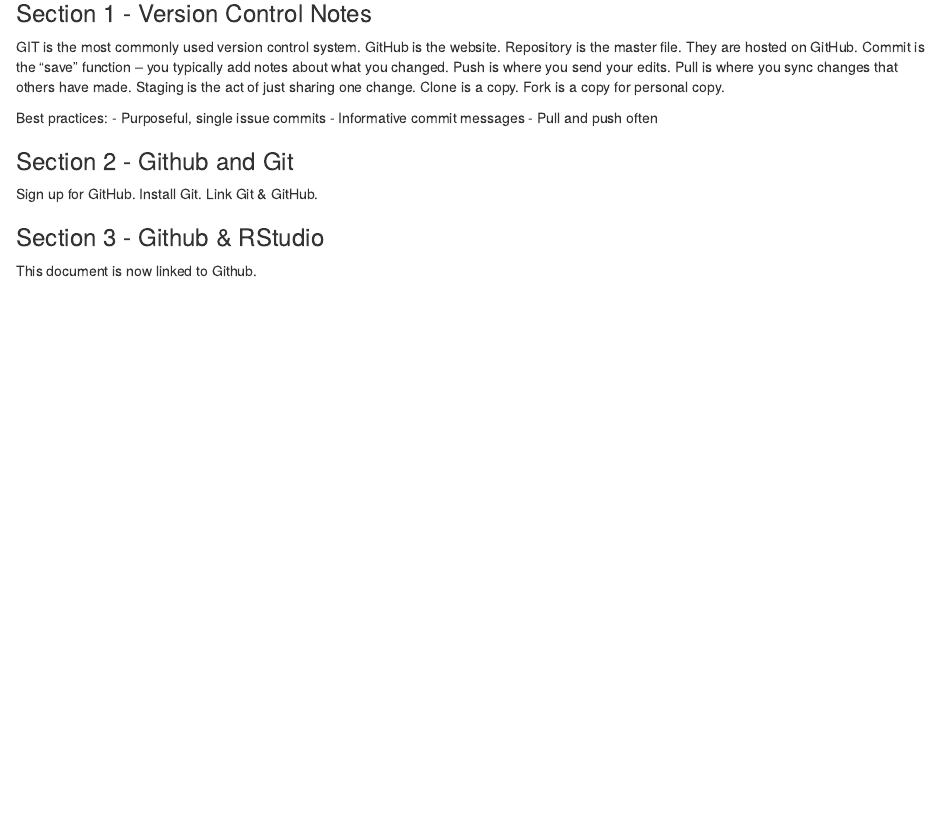
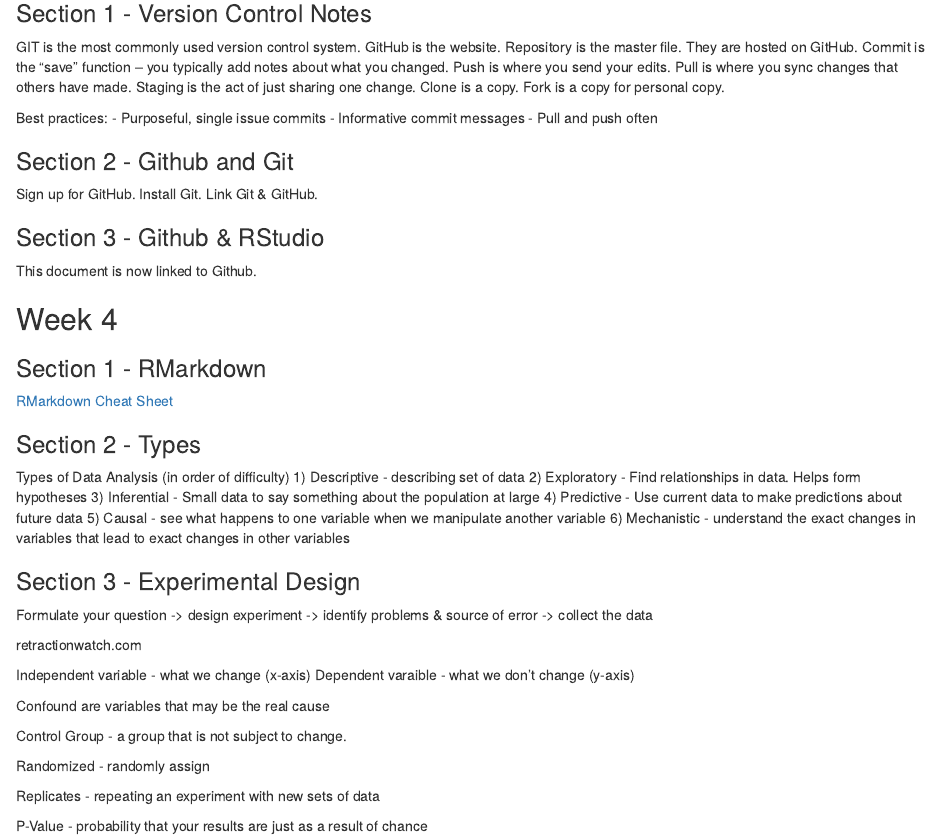
Before and after one commit to giacbulla/JohnHopkins_DataScientistToolbox, an R Markdown document (Notes_TheDataScientistsToolbox.Rmd): the page in a window 1100 px wide, from 300 px down. Rendered offline with R 4.5, knitr and Pandoc, with nearby package versions.

Commit message:
I added notes on Week 4 of the course. This provides detail on the types of Data Analysis and Experimental Design.

```diff
--- a/Notes_TheDataScientistsToolbox.Rmd
+++ b/Notes_TheDataScientistsToolbox.Rmd
@@ -33,3 +33,37 @@
 ### Section 3 - Github & RStudio
 
 This document is now linked to Github.
+
+## Week 4
+
+### Section 1 - RMarkdown
+
+[RMarkdown Cheat Sheet](https://www.rstudio.com/wp-content/uploads/2015/02/rmarkdown-cheatsheet.pdf)
+
+### Section 2 - Types
+
+Types of Data Analysis (in order of difficulty)
+1) Descriptive - describing set of data
+2) Exploratory - Find relationships in data. Helps form hypotheses
+3) Inferential - Small data to say something about the population at large
+4) Predictive - Use current data to make predictions about future data
+5) Causal - see what happens to one variable when we manipulate another variable
+6) Mechanistic - understand the exact changes in variables that lead to exact changes in other variables
+
+### Section 3 - Experimental Design
+Formulate your question -> design experiment -> identify problems & source of error -> collect the data
+
+retractionwatch.com
+
+Independent variable - what we change (x-axis)
+Dependent varaible - what we don't change (y-axis)
+
+Confound are variables that may be the real cause
+
+Control Group - a group that is not subject to change.
+
+Randomized - randomly assign
+
+Replicates - repeating an experiment with new sets of data
+
+P-Value - probability that your results are just as a result of chance
```
